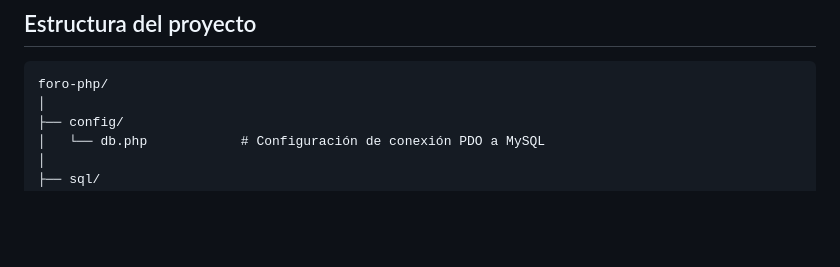
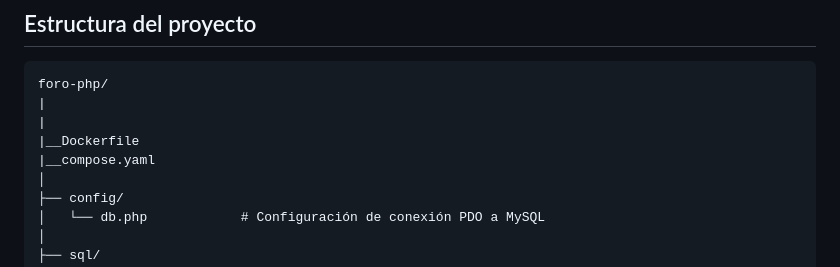
Before and after one commit to OscarRenero/PHP_database_access, a Markdown page: README.md, the part around the change. GitHub-like rendering; blank space fills up the shorter version.

Commit message:
PEQUEÑOCM

````diff
--- a/README.md
+++ b/README.md
@@ -41,6 +41,10 @@ sql/database.sql
 ## Estructura del proyecto
 ```
 foro-php/
+|
+|
+|__Dockerfile
+|__compose.yaml
 │
 ├── config/
 │   └── db.php            # Configuración de conexión PDO a MySQL
````
